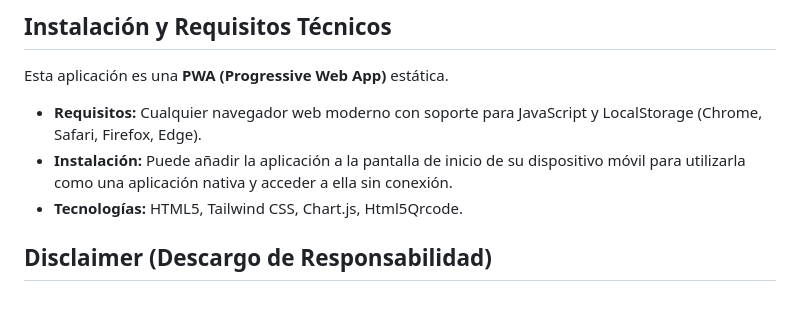
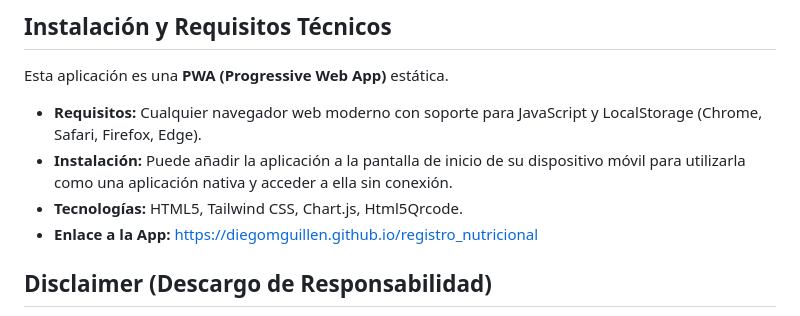
Before and after one commit to diegomguillen/registro_nutricional, a Markdown page: README.md, the part around the change. Rendered like a GitHub page.

Commit message:
Add link to the app in README

```diff
--- a/README.md
+++ b/README.md
@@ -74,6 +74,7 @@ Esta aplicación es una **PWA (Progressive Web App)** estática.
 * **Requisitos:** Cualquier navegador web moderno con soporte para JavaScript y LocalStorage (Chrome, Safari, Firefox, Edge).
 * **Instalación:** Puede añadir la aplicación a la pantalla de inicio de su dispositivo móvil para utilizarla como una aplicación nativa y acceder a ella sin conexión.
 * **Tecnologías:** HTML5, Tailwind CSS, Chart.js, Html5Qrcode.
+* **Enlace a la App:** [https://diegomguillen.github.io/registro_nutricional](https://diegomguillen.github.io/registro_nutricional)
 
 ## Disclaimer (Descargo de Responsabilidad)
 
```
